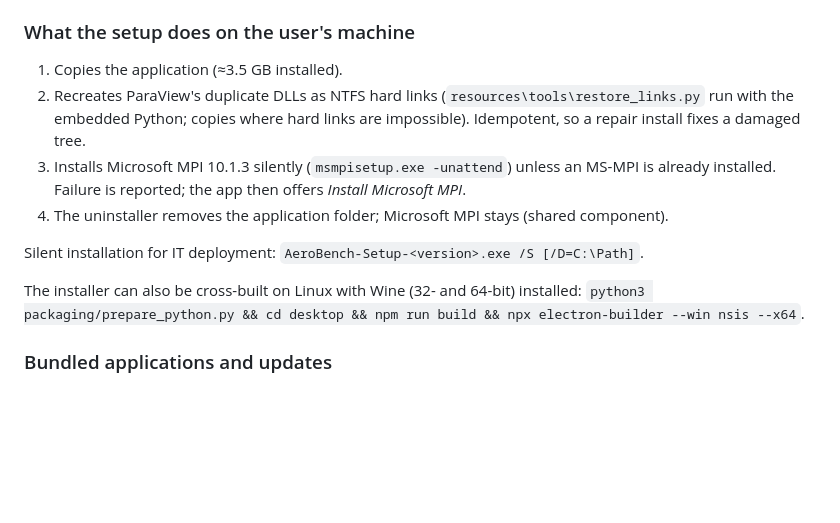
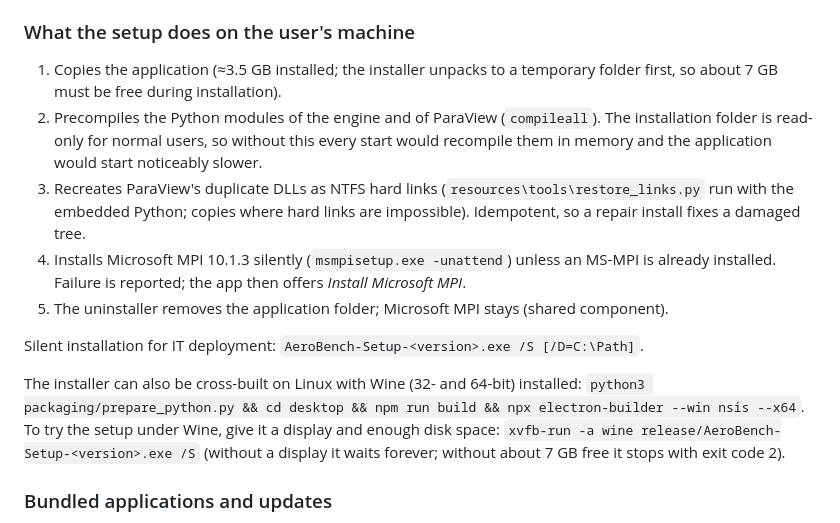
Before and after one commit to potatodude321/Aerobench, a Markdown page: docs/packaging.md, the part around the change. GitHub-like rendering; blank space fills up the shorter version.

Commit message:
Docs: install-time compilation, disk space during setup, Wine test notes
Co-Authored-By: Claude Opus 5.5 <noreply@anthropic.com>

```diff
--- a/docs/packaging.md
+++ b/docs/packaging.md
@@ -44,18 +44,25 @@ What the script does:
 
 ### What the setup does on the user's machine
 
-1. Copies the application (≈3.5 GB installed).
-2. Recreates ParaView's duplicate DLLs as NTFS hard links (`resources\tools\restore_links.py`
+1. Copies the application (≈3.5 GB installed; the installer unpacks to a temporary folder
+   first, so about 7 GB must be free during installation).
+2. Precompiles the Python modules of the engine and of ParaView (`compileall`). The
+   installation folder is read-only for normal users, so without this every start would
+   recompile them in memory and the application would start noticeably slower.
+3. Recreates ParaView's duplicate DLLs as NTFS hard links (`resources\tools\restore_links.py`
    run with the embedded Python; copies where hard links are impossible). Idempotent, so a
    repair install fixes a damaged tree.
-3. Installs Microsoft MPI 10.1.3 silently (`msmpisetup.exe -unattend`) unless an MS-MPI is
+4. Installs Microsoft MPI 10.1.3 silently (`msmpisetup.exe -unattend`) unless an MS-MPI is
    already installed. Failure is reported; the app then offers *Install Microsoft MPI*.
-4. The uninstaller removes the application folder; Microsoft MPI stays (shared component).
+5. The uninstaller removes the application folder; Microsoft MPI stays (shared component).
 
 Silent installation for IT deployment: `AeroBench-Setup-<version>.exe /S [/D=C:\Path]`.
 
 The installer can also be cross-built on Linux with Wine (32- and 64-bit) installed:
 `python3 packaging/prepare_python.py && cd desktop && npm run build && npx electron-builder --win nsis --x64`.
+To try the setup under Wine, give it a display and enough disk space:
+`xvfb-run -a wine release/AeroBench-Setup-<version>.exe /S` (without a display it waits
+forever; without about 7 GB free it stops with exit code 2).
 
 ### Bundled applications and updates
 
```
